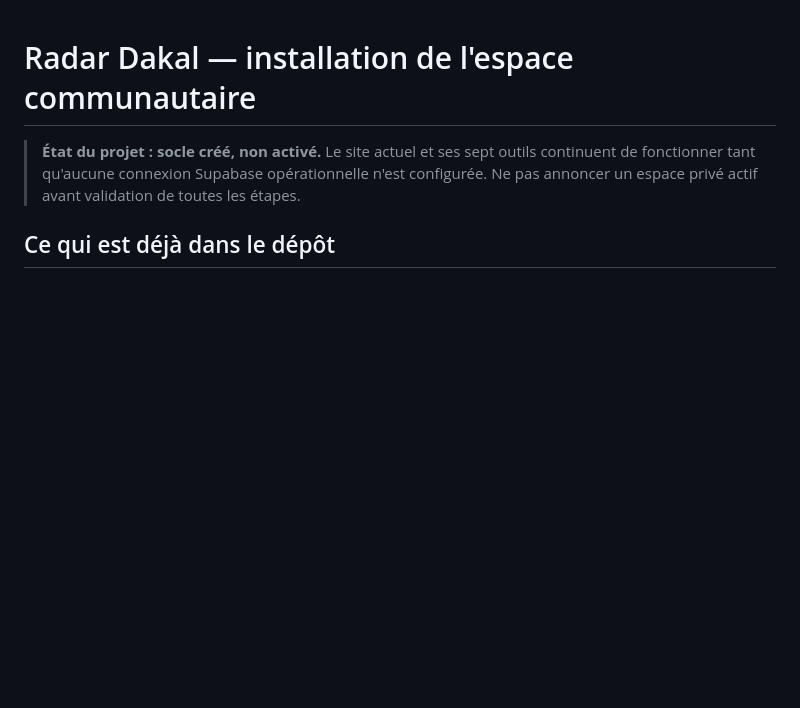
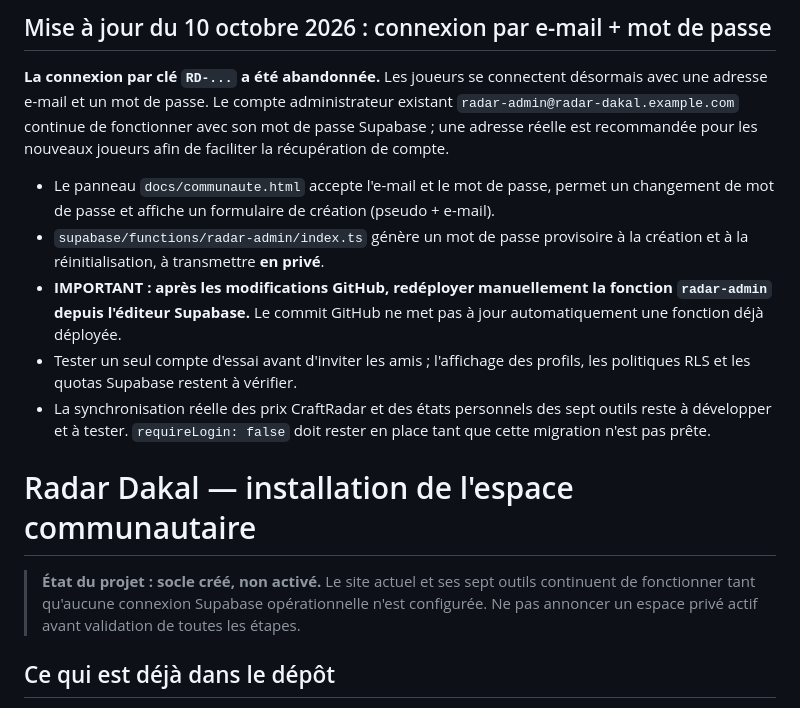
Before and after one commit to Serialhornet/kamas-radar-dakal, a Markdown page: COMMUNAUTE_INSTALLATION.md, the part around the change. GitHub-like rendering; blank space fills up the shorter version.

Commit message:
Documenter nouveau choix connexion email/mot de passe et redéploiement de fonction requis

```diff
--- a/COMMUNAUTE_INSTALLATION.md
+++ b/COMMUNAUTE_INSTALLATION.md
@@ -1,3 +1,13 @@
+## Mise à jour du 10 octobre 2026 : connexion par e-mail + mot de passe
+
+**La connexion par clé `RD-...` a été abandonnée.** Les joueurs se connectent désormais avec une adresse e-mail et un mot de passe. Le compte administrateur existant `radar-admin@radar-dakal.example.com` continue de fonctionner avec son mot de passe Supabase ; une adresse réelle est recommandée pour les nouveaux joueurs afin de faciliter la récupération de compte.
+
+- Le panneau `docs/communaute.html` accepte l'e-mail et le mot de passe, permet un changement de mot de passe et affiche un formulaire de création (pseudo + e-mail).
+- `supabase/functions/radar-admin/index.ts` génère un mot de passe provisoire à la création et à la réinitialisation, à transmettre **en privé**.
+- **IMPORTANT : après les modifications GitHub, redéployer manuellement la fonction `radar-admin` depuis l'éditeur Supabase.** Le commit GitHub ne met pas à jour automatiquement une fonction déjà déployée.
+- Tester un seul compte d'essai avant d'inviter les amis ; l'affichage des profils, les politiques RLS et les quotas Supabase restent à vérifier.
+- La synchronisation réelle des prix CraftRadar et des états personnels des sept outils reste à développer et à tester. `requireLogin: false` doit rester en place tant que cette migration n'est pas prête.
+
 # Radar Dakal — installation de l'espace communautaire
 
 > **État du projet : socle créé, non activé.** Le site actuel et ses sept outils continuent de fonctionner tant qu'aucune connexion Supabase opérationnelle n'est configurée. Ne pas annoncer un espace privé actif avant validation de toutes les étapes.
```
